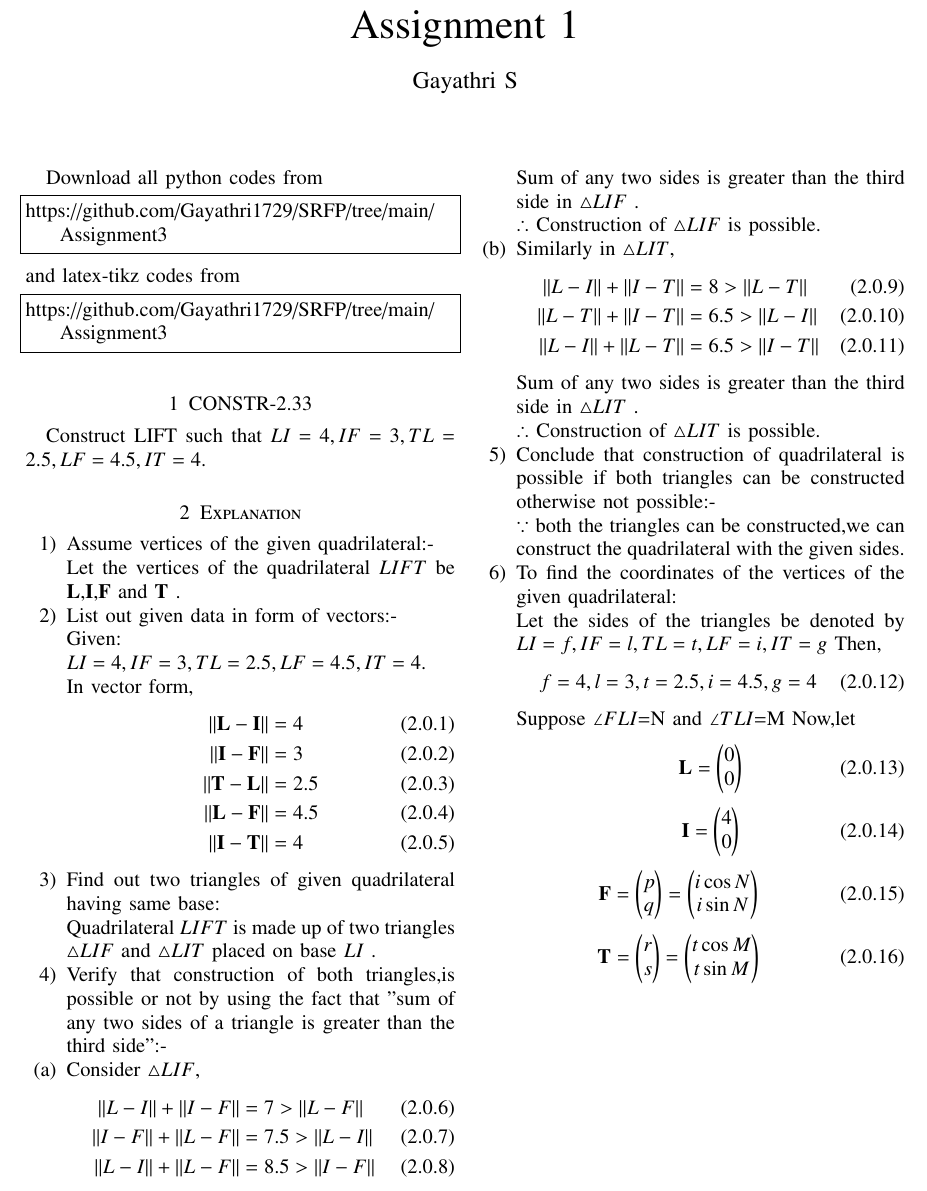
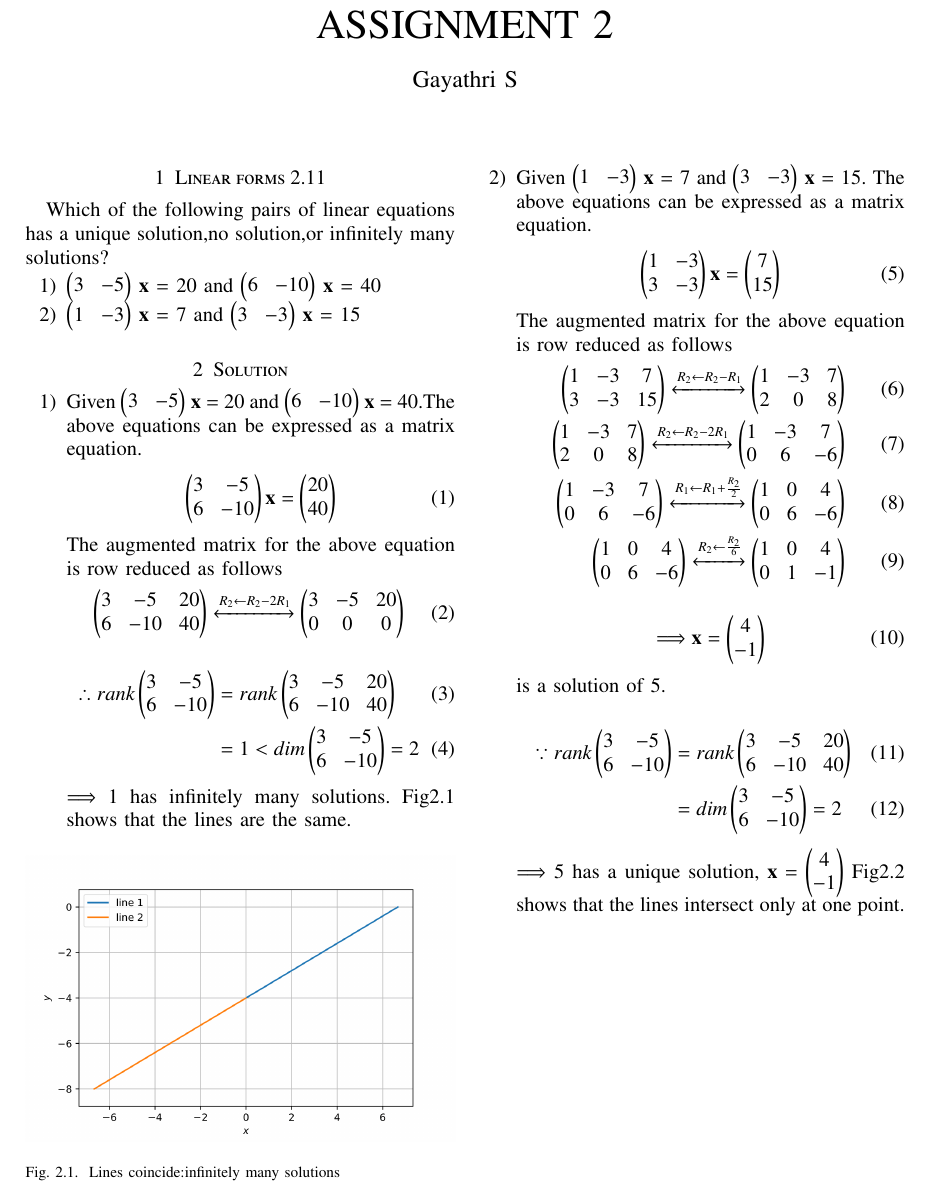
Before and after one commit to Gayathri1729/SRFP, a LaTeX problem sheet (Assignment2/main.tex): part of page 1 of 2, cut at the place of the change. Compiled offline with pdfLaTeX.

Commit message:
Add files via upload

```diff
--- a/Assignment2/main.tex
+++ b/Assignment2/main.tex
@@ -43,12 +19,11 @@
     \usepackage{multirow}                                         %%
     \usepackage{hhline}                                           %%
     \usepackage{ifthen}                                           %%
+  %optionally (for landscape tables embedded in another document): %%
     \usepackage{lscape}
 \usepackage{multicol}
 \usepackage{chngcntr}
 \usepackage{float}
-\DeclareMathOperator*{\Res}{Res}
-
 \renewcommand\thesection{\arabic{section}}
 \renewcommand\thesubsection{\thesection.\arabic{subsection}}
 \renewcommand\thesubsubsection{\thesubsection.\arabic{subsubsection}}
@@ -100,152 +76,95 @@ columns=fullflexible
 \providecommand{\abs}[1]{\left\vert#1\right\vert}
 \providecommand{\res}[1]{\Res\displaylimits_{#1}}
 \providecommand{\norm}[1]{\left\lVert#1\right\rVert}
-%\providecommand{\norm}[1]{\lVert#1\rVert}
 \providecommand{\mtx}[1]{\mathbf{#1}}
 \providecommand{\mean}[1]{E\left[ #1 \right]}
 \providecommand{\fourier}{\overset{\mathcal{F}}{ \rightleftharpoons}}
-%\providecommand{\hilbert}{\overset{\mathcal{H}}{ \rightleftharpoons}}
 \providecommand{\system}{\overset{\mathcal{H}}{ \longleftrightarrow}}
-	%\newcommand{\solution}[2]{\textbf{Solution:}{#1}}
-\newcommand{\solution}{\noindent \textbf{Solution: }}
-\newcommand{\cosec}{\,\text{cosec}\,}
-\providecommand{\dec}[2]{\ensuremath{\overset{#1}{\underset{#2}{\gtrless}}}}
+
+
 \newcommand{\myvec}[1]{\ensuremath{\begin{pmatrix}#1\end{pmatrix}}}
+\newcommand{\cmyvec}[1]{\ensuremath{\begin{pmatrix*}[c]#1\end{pmatrix*}}}
 \newcommand{\mydet}[1]{\ensuremath{\begin{vmatrix}#1\end{vmatrix}}}
-\numberwithin{equation}{subsection}
-\makeatletter
-\@addtoreset{figure}{problem}
-\makeatother
+\newcommand{\proj}[2]{\textbf{proj}_{\vec{#1}}\vec{#2}}
 \let\StandardTheFigure\thefigure
 \let\vec\mathbf
-\renewcommand{\thefigure}{\theproblem}
-\def\putbox#1#2#3{\makebox[0in][l]{\makebox[#1][l]{}\raisebox{\baselineskip}[0in][0in]{\raisebox{#2}[0in][0in]{#3}}}}
-     \def\rightbox#1{\makebox[0in][r]{#1}}
-     \def\centbox#1{\makebox[0in]{#1}}
-     \def\topbox#1{\raisebox{-\baselineskip}[0in][0in]{#1}}
-     \def\midbox#1{\raisebox{-0.5\baselineskip}[0in][0in]{#1}}
-%
-\title{Assignment 1}
+\title{
+ASSIGNMENT 2
+}
 \author{Gayathri S}
+
+
 \maketitle
-\newpage
-\bigskip
 \renewcommand{\thefigure}{\theenumi}
 \renewcommand{\thetable}{\theenumi}
-Download all python codes from
-\begin{lstlisting}
-https://github.com/Gayathri1729/SRFP/tree/main/Assignment3
-\end{lstlisting}
+
+\section{Linear forms 2.11}
+
+Which of the following pairs of linear equations has a unique solution,no solution,or infinitely many solutions?
+\begin{enumerate}
+    \item $\myvec{3&-5}$ $\vec{x}$ = 20 and $\myvec{6&-10}$ $\vec{x}$ = 40
+    \item $\myvec{1&-3}$ $\vec{x}$ = 7 and $\myvec{3&-3}$ $\vec{x}$ = 15
+\end{enumerate}
 %
-and latex-tikz codes from
 %
-\begin{lstlisting}
-https://github.com/Gayathri1729/SRFP/tree/main/Assignment3
-\end{lstlisting}
-%
-\section{CONSTR-2.33}
-Construct LIFT such that $LI =4,IF =3,TL =2.5,LF =4.5,IT =4$.
-\section{Explanation}
-
+\section{Solution}
 \begin{enumerate}
-    \item Assume vertices of the given quadrilateral:-
-
-    Let the vertices of the quadrilateral $LIFT$ be $\vec{L}$,$\vec{I}$,$\vec{F}$ and $\vec{T}$ .
-
-    \item List out given data in form of vectors:-
-
-    Given:
-
-    $LI=4,IF=3,TL=2.5,LF=4.5,IT=4$.
-
-    In vector form,
+    \item Given $\myvec{3&-5}$ $\vec{x}$ = 20 and $\myvec{6&-10}$ $\vec{x}$ = 40.The above equations can be expressed as a matrix equation.
     \begin{align}
-    \norm{\vec{L}-\vec{I}} &= 4
-    \\
-    \norm{\vec{I}-\vec{F}} &= 3
-    \\
-    \norm{\vec{T}-\vec{L}} &= 2.5
-    \\
-    \norm{\vec{L}-\vec{F}} &= 4.5
-    \\
-    \norm{\vec{I}-\vec{T}} &= 4
+\label{eq:1}
+  \myvec{3&-5\\6&-10}\vec{x} &= \myvec{20\\40}
+\end{align}
+The augmented matrix for the above equation
+is row reduced as follows
+\begin{align}
+    \myvec{3&-5&20\\6&-10&40}\xleftrightarrow{R_2\leftarrow R_2 -2R_1}\myvec{3&-5&20\\0&0&0} \label{eq:(2)}
 \end{align}
 
-    \item Find out two triangles of given quadrilateral having same base:
+\begin{align}
+    \therefore rank \myvec{3&-5\\6&-10} &= rank\myvec{3&-5&20\\6&-10&40}\\
+    &=1 < dim\myvec{3&-5\\6&-10}=2
+\end{align}
+$\Longrightarrow$ \ref{eq:1} has infinitely many solutions.
+Fig\ref{fig:1} shows that the lines are the same.
+\numberwithin{figure}{section}
+\begin{figure}[H]
+    \includegraphics[width= \columnwidth]{assignment2c-1.png}
+    \caption{Lines coincide:infinitely many solutions}
+    \label{fig:1}
+\end{figure}
 
-    Quadrilateral $LIFT$ is made up of two triangles $\triangle LIF$ and $\triangle LIT$ placed on base $LI$ .
 
-\item Verify that construction of both triangles,is possible or not by using the fact that "sum of any two sides of a triangle is greater than the third side":-
-   \item[(a)]
-Consider $\triangle LIF$,
+    \item Given $\myvec{1&-3}$ $\vec{x}$ = 7 and $\myvec{3&-3}$ $\vec{x}$ = 15.
+    The above equations can be expressed as a matrix equation.
     \begin{align}
-    \norm{L-I}+\norm{I-F} &=7 >\norm{L-F}\\
-    \norm{I-F}+\norm{L-F} &=7.5 >\norm{L-I}\\
-    \norm{L-I}+\norm{L-F} &=8.5 >\norm{I-F}
+\label{eq:7}
+  \myvec{1&-3\\3&-3}\vec{x} &= \myvec{7\\15}
 \end{align}
-Sum of any two sides is greater than the third side in $\triangle LIF$ .
+The augmented matrix for the above equation
+is row reduced as follows
+\begin{align}
+    \myvec{1&-3&7\\3&-3&15}\xleftrightarrow{R_2\leftarrow R_2 -R_1}\myvec{1&-3&7\\2&0&8}
+    \\
+    \myvec{1&-3&7\\2&0&8}\xleftrightarrow{R_2\leftarrow R_2 -2R_1}\myvec{1&-3&7\\0&6&-6}
+    \\
+    \myvec{1&-3&7\\0&6&-6}\xleftrightarrow{R_1\leftarrow R_1 +\frac{R_2}{2}}\myvec{1&0&4\\0&6&-6}
+\\ \myvec{1&0&4\\0&6&-6}\xleftrightarrow{R_2\leftarrow\frac{R_2}{6}}\myvec{1&0&4\\0&1&-1} \label{eq:11}\end{align}
+\begin{align}
+ \Longrightarrow \vec{x}&=\myvec{4\\-1}
+\end{align} is a solution of \ref{eq:7}.
 
- $\therefore$ Construction of $\triangle LIF$ is possible.
-\item[(b)]
-Similarly in $\triangle LIT$,
 \begin{align}
-    \norm{L-I}+\norm{I-T} &=8 >\norm{L-T}\\
-     \norm{L-T}+\norm{I-T} &=6.5 >\norm{L-I}\\
-    \norm{L-I}+\norm{L-T} &=6.5 >\norm{I-T}
+    \because rank \myvec{3&-5\\6&-10} &= rank\myvec{3&-5&20\\6&-10&40}\\
+    &=dim\myvec{3&-5\\6&-10}=2
 \end{align}
-Sum of any two sides is greater than the third side in $\triangle LIT$ .
+$\Longrightarrow$ \ref{eq:7} has a unique solution, $\vec{x}=\myvec{4\\-1}$
+Fig\ref{fig:2} shows that the lines intersect only at one point.
 
-    $\therefore$ Construction of $\triangle LIT$ is possible.
-\item Conclude that construction of quadrilateral is possible if both triangles can be constructed otherwise not possible:-
-
-$\because$ both the triangles can be constructed,we can construct the quadrilateral with the given sides.
-\item To find the coordinates of the vertices of the given quadrilateral:
-
-Let the sides of the triangles be denoted by $LI=f,IF=l,TL=t,LF=i,IT=g$
-Then,
-\begin{equation}
-   f=4,l=3,t=2.5,i=4.5,g=4
-\end{equation}
-
-Suppose $\angle FLI$=N and  $\angle TLI$=M
-Now,let
-\begin{equation}
-   \vec{L}=\myvec{0\\0} \label{eq1}
-\end{equation}
-\begin{equation}
-    \vec{I}=\myvec{4\\0} \label{eq2}
-\end{equation}
-\begin{equation}
-     \vec{F}=\myvec{p\\q}=\myvec{i\cos N\\i\sin N} \label{eq3}
-\end{equation}
-\begin{equation}
-    \vec{T}=\myvec{r\\s}=\myvec{t\cos M\\t\sin M} \label{eq4}
-\end{equation}
-Then we know that,
-\begin{align}
-  \cos N&=\frac{f^2+i^2-l^2}{2fi}\\
-    p&=i\cos N=\frac{f^2+i^2-l^2}{2f}\\
-    &=\frac{4^2+4.5^2-3^2}{2\times 4}=3.406\\
-   \sin N&=\pm\sqrt{1-\cos^2 N}\\
-   q&=i\sin N=\pm\sqrt{i^2-i^2\cos^2 N}\\
-   &=\pm\sqrt{4.5^2-3.406^2}=\pm2.94\\
-   \cos M&=\frac{t^2+f^2-g^2}{2ft}\\
-  r&= t\cos M=\frac{t^2+f^2-g^2}{2f}\\
-    &=\frac{2.5^2+4^2-4^2}{2\times 4}=0.781\\
-     \sin M&=\pm\sqrt{1-\cos^2 M}\\
-  s&= t\sin M=\pm\sqrt{t^2-t^2\cos^2 M}\\
-   &=\pm\sqrt{2.5^2-0.781^2}=\pm2.374
-\end{align}
-Consider q and s to be positive.Then the coordinates of the quadrilateral can be obtained from \ref{eq1}, \ref{eq2}, \ref{eq3} and \ref{eq4}.
-\begin{equation}
-\vec{L}=\myvec{0\\0},\vec{I}=\myvec{4\\0},\vec{F}=\myvec{3.406\\2.94},\vec{T}=\myvec{0.781\\2.374}
-\end{equation}
-\item Knowing all the coordinates, now we can construct the quadrilateral.
 \numberwithin{figure}{section}
-\begin{figure}[!ht]
-\centering
-    \includegraphics[width= \columnwidth]{quad1.png}
-    \caption{Quadrilateral $LIFT$}
+\begin{figure}[H]
+    \includegraphics[width= \columnwidth]{assignment2d-1.png}
+    \caption{Lines intersecting only at one point:unique solution}
+    \label{fig:2}
 \end{figure}
 \end{enumerate}
 \end{document}
```
Also changed, not shown: Assignment2/Assignment2.pdf, Assignment2/main.tex (33 more changed lines). Lines whose indentation alone changed are shown as unchanged.
